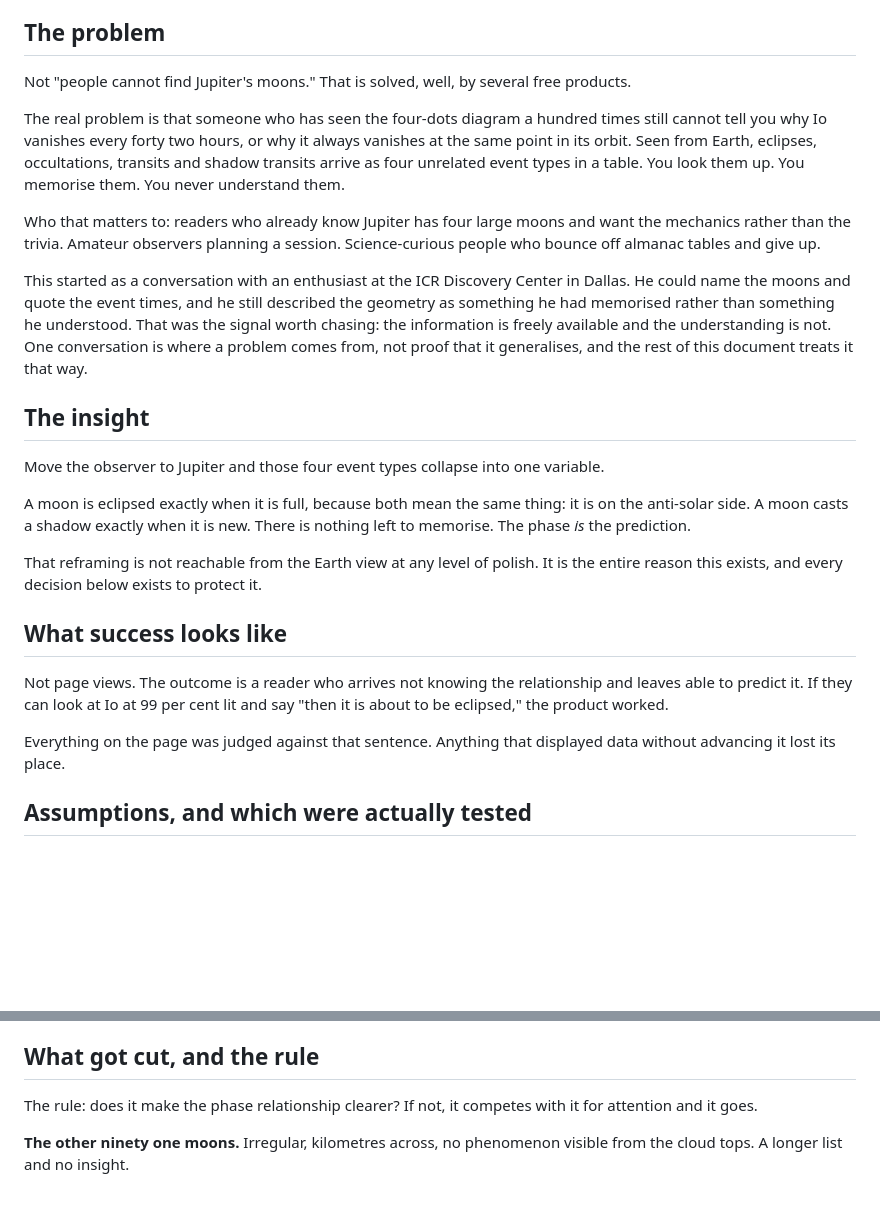
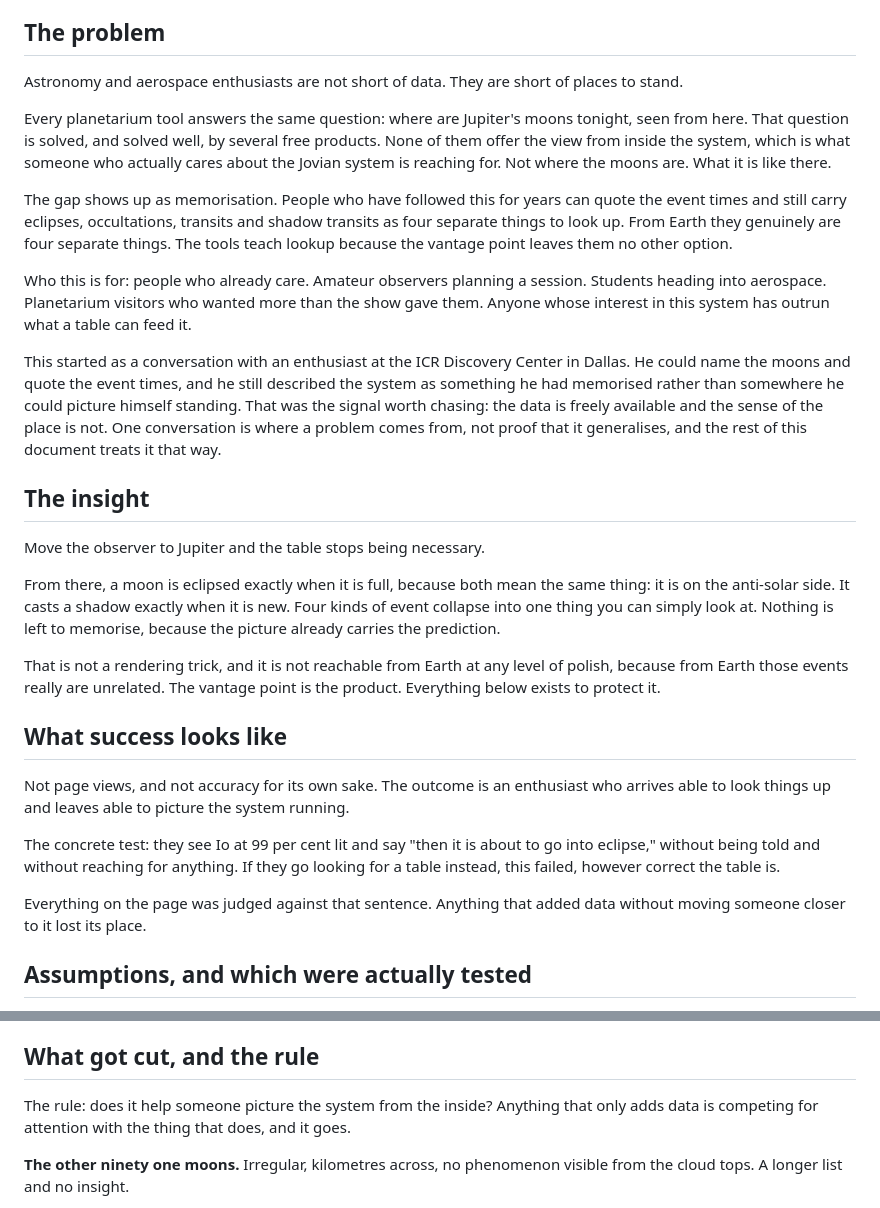
Before and after one commit to Delta00204/jupiter-moon-phases, a Markdown page: DECISIONS.md, 2 parts joined by grey strips. Drawn GitHub-style; blank space fills up the shorter version.

Commit message:
Decision log: frame the problem around enthusiasts, not geometry
The subject is people who already care about this system and are handed
lookup tables instead of a vantage point. The collapsing of four event types
into one is the mechanism, not the point.

Co-Authored-By: Claude Opus 5 <noreply@anthropic.com>

```diff
--- a/DECISIONS.md
+++ b/DECISIONS.md
@@ -5,46 +5,58 @@ the insight it rests on, or what got cut to protect that insight. This is that.
 
 ## The problem
 
-Not "people cannot find Jupiter's moons." That is solved, well, by several free
-products.
+Astronomy and aerospace enthusiasts are not short of data. They are short of
+places to stand.
 
-The real problem is that someone who has seen the four-dots diagram a hundred
-times still cannot tell you why Io vanishes every forty two hours, or why it
-always vanishes at the same point in its orbit. Seen from Earth, eclipses,
-occultations, transits and shadow transits arrive as four unrelated event types
-in a table. You look them up. You memorise them. You never understand them.
+Every planetarium tool answers the same question: where are Jupiter's moons
+tonight, seen from here. That question is solved, and solved well, by several
+free products. None of them offer the view from inside the system, which is what
+someone who actually cares about the Jovian system is reaching for. Not where the
+moons are. What it is like there.
 
-Who that matters to: readers who already know Jupiter has four large moons and
-want the mechanics rather than the trivia. Amateur observers planning a session.
-Science-curious people who bounce off almanac tables and give up.
+The gap shows up as memorisation. People who have followed this for years can
+quote the event times and still carry eclipses, occultations, transits and shadow
+transits as four separate things to look up. From Earth they genuinely are four
+separate things. The tools teach lookup because the vantage point leaves them no
+other option.
+
+Who this is for: people who already care. Amateur observers planning a session.
+Students heading into aerospace. Planetarium visitors who wanted more than the
+show gave them. Anyone whose interest in this system has outrun what a table can
+feed it.
 
 This started as a conversation with an enthusiast at the ICR Discovery Center in
 Dallas. He could name the moons and quote the event times, and he still described
-the geometry as something he had memorised rather than something he understood.
-That was the signal worth chasing: the information is freely available and the
-understanding is not. One conversation is where a problem comes from, not proof
-that it generalises, and the rest of this document treats it that way.
+the system as something he had memorised rather than somewhere he could picture
+himself standing. That was the signal worth chasing: the data is freely available
+and the sense of the place is not. One conversation is where a problem comes
+from, not proof that it generalises, and the rest of this document treats it that
+way.
 
 ## The insight
 
-Move the observer to Jupiter and those four event types collapse into one
-variable.
+Move the observer to Jupiter and the table stops being necessary.
 
-A moon is eclipsed exactly when it is full, because both mean the same thing:
-it is on the anti-solar side. A moon casts a shadow exactly when it is new.
-There is nothing left to memorise. The phase *is* the prediction.
+From there, a moon is eclipsed exactly when it is full, because both mean the
+same thing: it is on the anti-solar side. It casts a shadow exactly when it is
+new. Four kinds of event collapse into one thing you can simply look at. Nothing
+is left to memorise, because the picture already carries the prediction.
 
-That reframing is not reachable from the Earth view at any level of polish. It is
-the entire reason this exists, and every decision below exists to protect it.
+That is not a rendering trick, and it is not reachable from Earth at any level of
+polish, because from Earth those events really are unrelated. The vantage point
+is the product. Everything below exists to protect it.
 
 ## What success looks like
 
-Not page views. The outcome is a reader who arrives not knowing the relationship
-and leaves able to predict it. If they can look at Io at 99 per cent lit and say
-"then it is about to be eclipsed," the product worked.
+Not page views, and not accuracy for its own sake. The outcome is an enthusiast
+who arrives able to look things up and leaves able to picture the system running.
 
-Everything on the page was judged against that sentence. Anything that displayed
-data without advancing it lost its place.
+The concrete test: they see Io at 99 per cent lit and say "then it is about to go
+into eclipse," without being told and without reaching for anything. If they go
+looking for a table instead, this failed, however correct the table is.
+
+Everything on the page was judged against that sentence. Anything that added data
+without moving someone closer to it lost its place.
 
 ## Assumptions, and which were actually tested
 
@@ -83,8 +95,8 @@ block so the image and the arithmetic can no longer diverge.
 
 ## What got cut, and the rule
 
-The rule: does it make the phase relationship clearer? If not, it competes with
-it for attention and it goes.
+The rule: does it help someone picture the system from the inside? Anything that
+only adds data is competing for attention with the thing that does, and it goes.
 
 **The other ninety one moons.** Irregular, kilometres across, no phenomenon
 visible from the cloud tops. A longer list and no insight.
```
